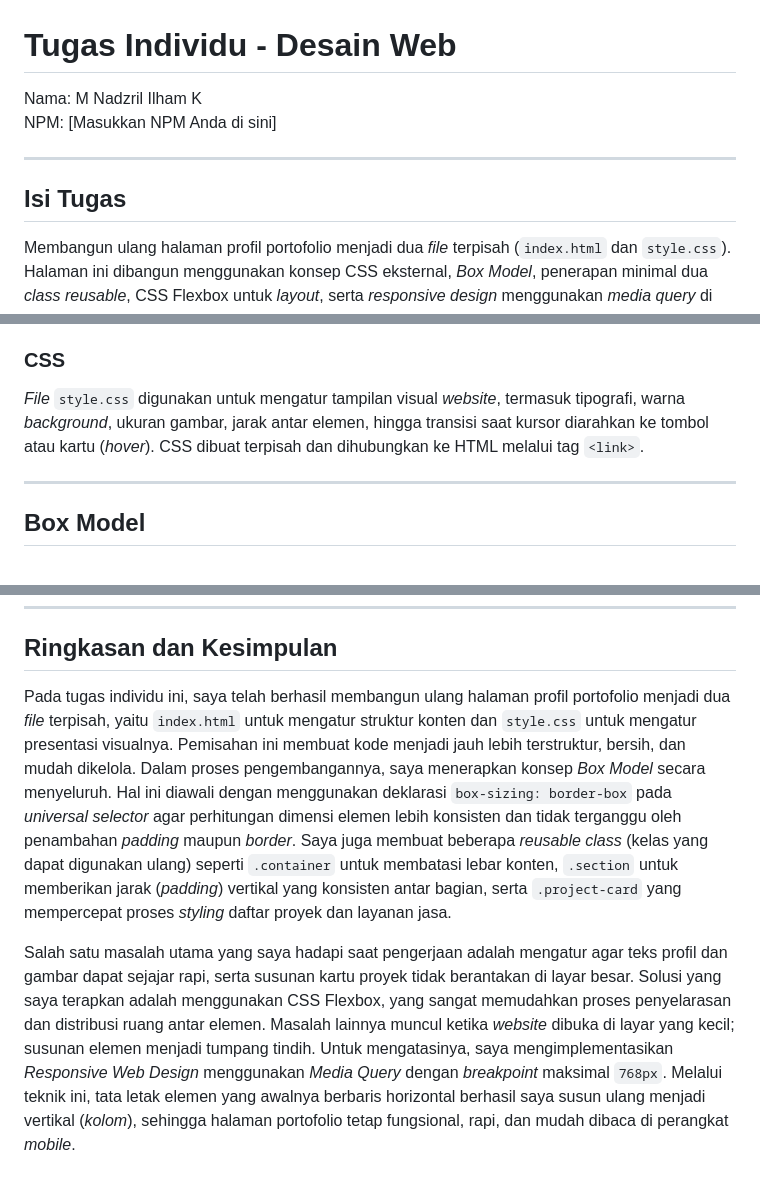
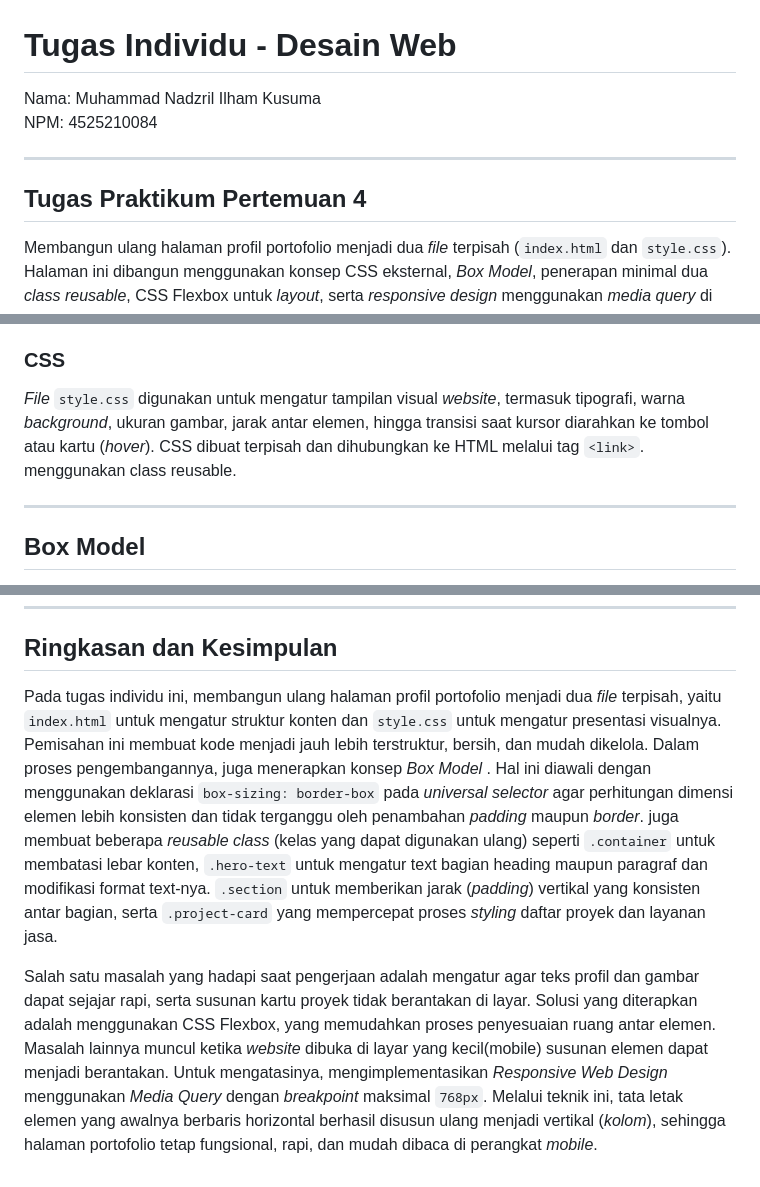
Before and after one commit to mnadzril/mnadzril-Prak.DesainWeb-Pertemuan-4, a Markdown page: readme.md, 3 parts joined by grey strips. Drawn GitHub-style.

```diff
--- a/readme.md
+++ b/readme.md
@@ -1,11 +1,11 @@
 # Tugas Individu - Desain Web
 
-Nama: M Nadzril Ilham K
-NPM: [Masukkan NPM Anda di sini]
+Nama: Muhammad Nadzril Ilham Kusuma
+NPM: 4525210084
 
 ---
 
-## Isi Tugas
+## Tugas Praktikum Pertemuan 4
 
 Membangun ulang halaman profil portofolio menjadi dua *file* terpisah (`index.html` dan `style.css`). Halaman ini dibangun menggunakan konsep CSS eksternal, *Box Model*, penerapan minimal dua *class reusable*, CSS Flexbox untuk *layout*, serta *responsive design* menggunakan *media query* di bawah 768px.
 
@@ -28,7 +28,7 @@ Membangun ulang halaman profil portofolio menjadi dua *file* terpisah (`index.ht
 *File* HTML menggunakan struktur semantik dasar seperti `<header>`, `<section>`, `<nav>`, dan `<footer>`. Di dalamnya memuat berbagai informasi mulai dari navigasi, *hero section* (profil), tentang saya, project, layanan jasa, dan kontak.
 
 ### CSS
-*File* `style.css` digunakan untuk mengatur tampilan visual *website*, termasuk tipografi, warna *background*, ukuran gambar, jarak antar elemen, hingga transisi saat kursor diarahkan ke tombol atau kartu (*hover*). CSS dibuat terpisah dan dihubungkan ke HTML melalui tag `<link>`.
+*File* `style.css` digunakan untuk mengatur tampilan visual *website*, termasuk tipografi, warna *background*, ukuran gambar, jarak antar elemen, hingga transisi saat kursor diarahkan ke tombol atau kartu (*hover*). CSS dibuat terpisah dan dihubungkan ke HTML melalui tag `<link>`. menggunakan class reusable.
 
 ---
 
@@ -124,6 +124,6 @@ Font Utama: Arial, sans-serif
 
 ## Ringkasan dan Kesimpulan
 
-Pada tugas individu ini, saya telah berhasil membangun ulang halaman profil portofolio menjadi dua *file* terpisah, yaitu `index.html` untuk mengatur struktur konten dan `style.css` untuk mengatur presentasi visualnya. Pemisahan ini membuat kode menjadi jauh lebih terstruktur, bersih, dan mudah dikelola. Dalam proses pengembangannya, saya menerapkan konsep *Box Model* secara menyeluruh. Hal ini diawali dengan menggunakan deklarasi `box-sizing: border-box` pada *universal selector* agar perhitungan dimensi elemen lebih konsisten dan tidak terganggu oleh penambahan *padding* maupun *border*. Saya juga membuat beberapa *reusable class* (kelas yang dapat digunakan ulang) seperti `.container` untuk membatasi lebar konten, `.section` untuk memberikan jarak (*padding*) vertikal yang konsisten antar bagian, serta `.project-card` yang mempercepat proses *styling* daftar proyek dan layanan jasa.
+Pada tugas individu ini, membangun ulang halaman profil portofolio menjadi dua *file* terpisah, yaitu `index.html` untuk mengatur struktur konten dan `style.css` untuk mengatur presentasi visualnya. Pemisahan ini membuat kode menjadi jauh lebih terstruktur, bersih, dan mudah dikelola. Dalam proses pengembangannya, juga menerapkan konsep *Box Model* . Hal ini diawali dengan menggunakan deklarasi `box-sizing: border-box` pada *universal selector* agar perhitungan dimensi elemen lebih konsisten dan tidak terganggu oleh penambahan *padding* maupun *border*. juga membuat beberapa *reusable class* (kelas yang dapat digunakan ulang) seperti `.container` untuk membatasi lebar konten, `.hero-text` untuk mengatur text bagian heading maupun paragraf dan modifikasi format text-nya.  `.section` untuk memberikan jarak (*padding*) vertikal yang konsisten antar bagian, serta `.project-card` yang mempercepat proses *styling* daftar proyek dan layanan jasa.
 
-Salah satu masalah utama yang saya hadapi saat pengerjaan adalah mengatur agar teks profil dan gambar dapat sejajar rapi, serta susunan kartu proyek tidak berantakan di layar besar. Solusi yang saya terapkan adalah menggunakan CSS Flexbox, yang sangat memudahkan proses penyelarasan dan distribusi ruang antar elemen. Masalah lainnya muncul ketika *website* dibuka di layar yang kecil; susunan elemen menjadi tumpang tindih. Untuk mengatasinya, saya mengimplementasikan *Responsive Web Design* menggunakan *Media Query* dengan *breakpoint* maksimal `768px`. Melalui teknik ini, tata letak elemen yang awalnya berbaris horizontal berhasil saya susun ulang menjadi vertikal (*kolom*), sehingga halaman portofolio tetap fungsional, rapi, dan mudah dibaca di perangkat *mobile*.
+Salah satu masalah yang hadapi saat pengerjaan adalah mengatur agar teks profil dan gambar dapat sejajar rapi, serta susunan kartu proyek tidak berantakan di layar. Solusi yang diterapkan adalah menggunakan CSS Flexbox, yang memudahkan proses penyesuaian ruang antar elemen. Masalah lainnya muncul ketika *website* dibuka di layar yang kecil(mobile) susunan elemen dapat menjadi berantakan. Untuk mengatasinya, mengimplementasikan *Responsive Web Design* menggunakan *Media Query* dengan *breakpoint* maksimal `768px`. Melalui teknik ini, tata letak elemen yang awalnya berbaris horizontal berhasil disusun ulang menjadi vertikal (*kolom*), sehingga halaman portofolio tetap fungsional, rapi, dan mudah dibaca di perangkat *mobile*.
```
Also changed, not shown: other parts of readme.md (+4 -4 lines).
